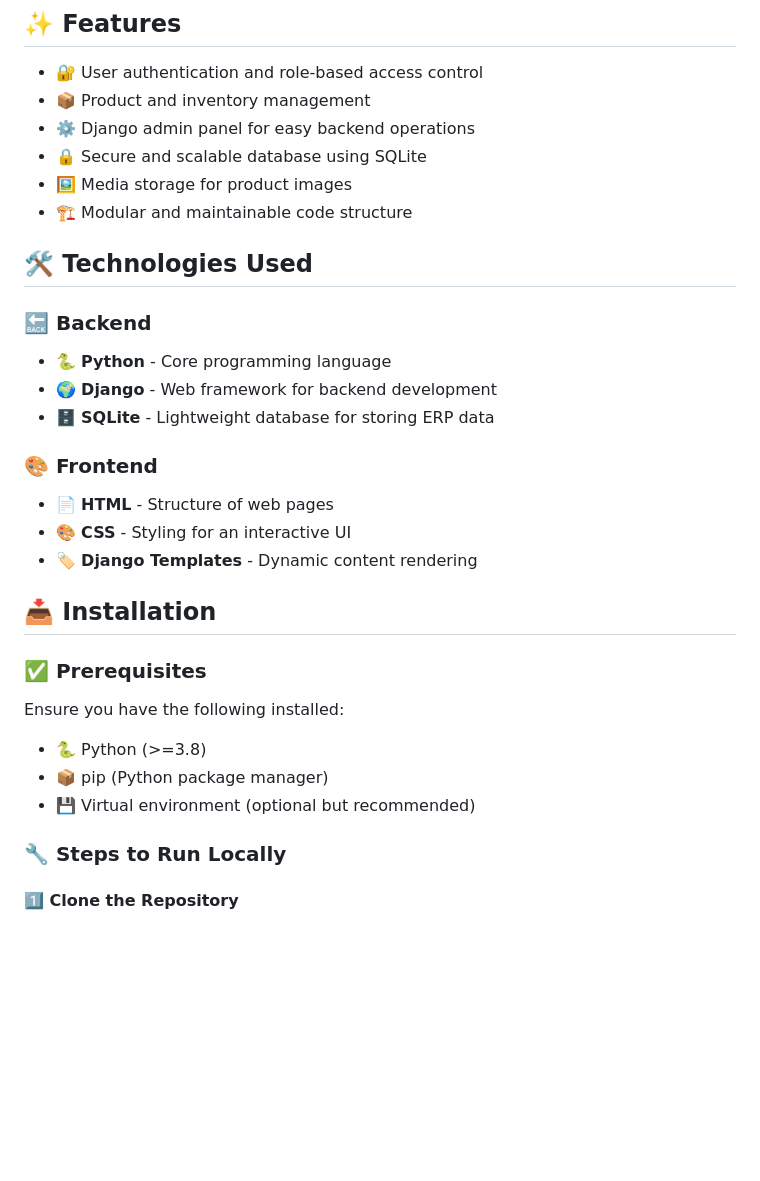
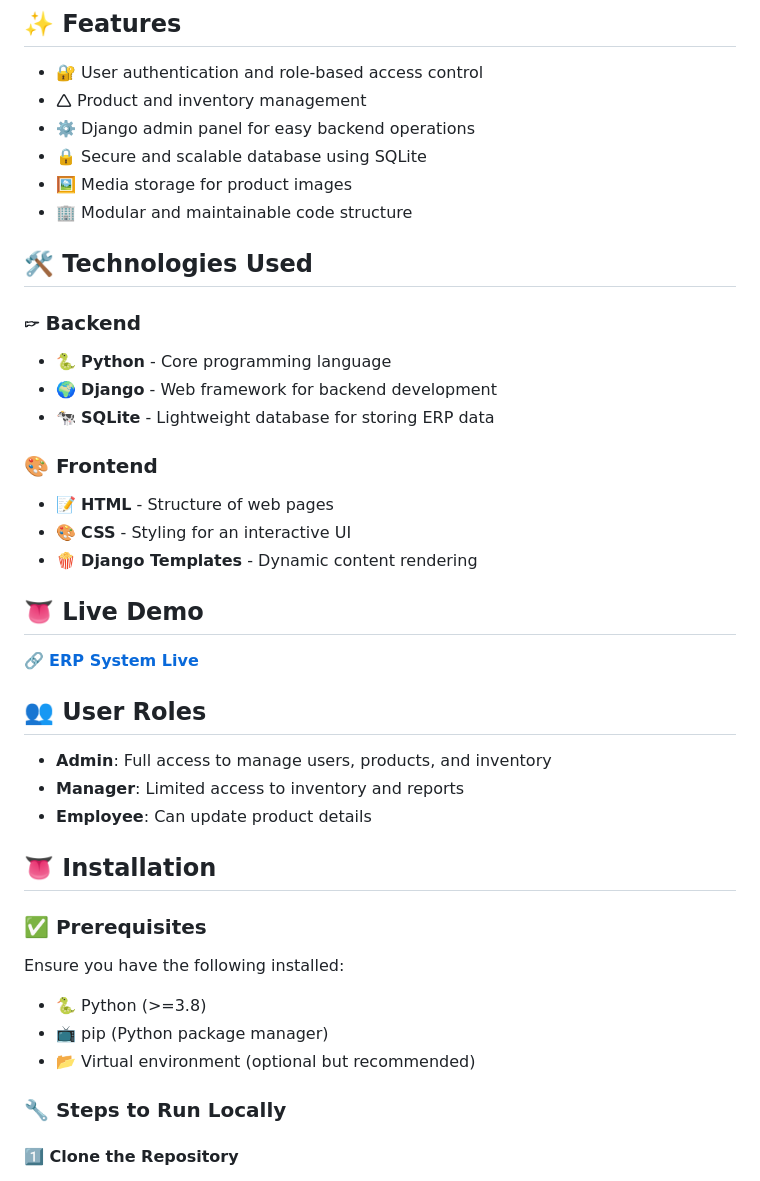
Before and after one commit to sandeepdara-sd/ERP, a Markdown page: README.md, the part around one of its changes. GitHub-like rendering; blank space fills up the shorter version.

```diff
--- a/README.md
+++ b/README.md
@@ -5,29 +5,37 @@ This is a **full-fledged ERP (Enterprise Resource Planning) system** built using
 
 ## ✨ Features
 - 🔐 User authentication and role-based access control
-- 📦 Product and inventory management
+- 🛆 Product and inventory management
 - ⚙️ Django admin panel for easy backend operations
 - 🔒 Secure and scalable database using SQLite
 - 🖼️ Media storage for product images
-- 🏗️ Modular and maintainable code structure
+- 🏢 Modular and maintainable code structure
 
 ## 🛠 Technologies Used
-### 🔙 Backend
+### 🖙 Backend
 - 🐍 **Python** - Core programming language
 - 🌍 **Django** - Web framework for backend development
-- 🗄 **SQLite** - Lightweight database for storing ERP data
+- 🐄 **SQLite** - Lightweight database for storing ERP data
 
 ### 🎨 Frontend
-- 📄 **HTML** - Structure of web pages
+- 📝 **HTML** - Structure of web pages
 - 🎨 **CSS** - Styling for an interactive UI
-- 🏷️ **Django Templates** - Dynamic content rendering
+- 🍿 **Django Templates** - Dynamic content rendering
 
-## 📥 Installation
+## 👅 Live Demo
+🔗 **[ERP System Live](https://your-deployment-link.com)**
+
+## 👥 User Roles
+- **Admin**: Full access to manage users, products, and inventory
+- **Manager**: Limited access to inventory and reports
+- **Employee**: Can update product details
+
+## 👅 Installation
 ### ✅ Prerequisites
 Ensure you have the following installed:
 - 🐍 Python (>=3.8)
-- 📦 pip (Python package manager)
-- 💾 Virtual environment (optional but recommended)
+- 📺 pip (Python package manager)
+- 📂 Virtual environment (optional but recommended)
 
 ### 🔧 Steps to Run Locally
 #### 1️⃣ Clone the Repository
```
Also changed, not shown: other parts of README.md (+10 -10 lines).
